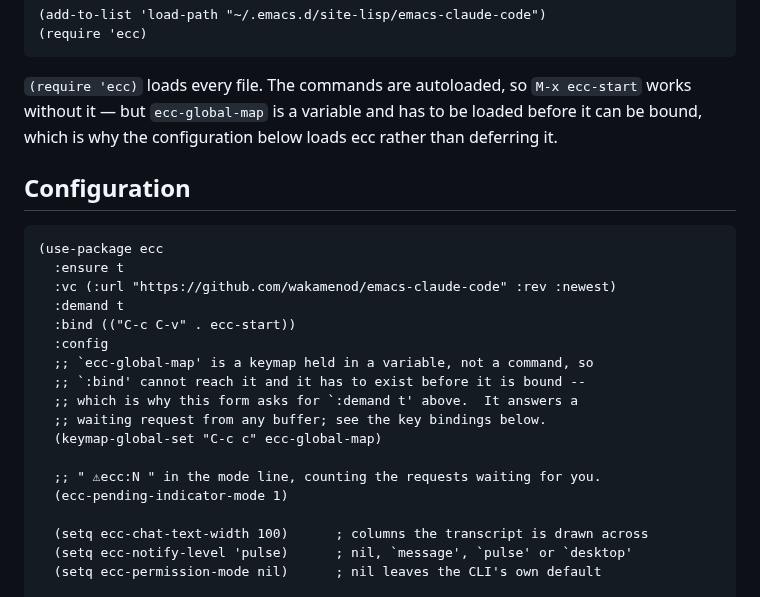
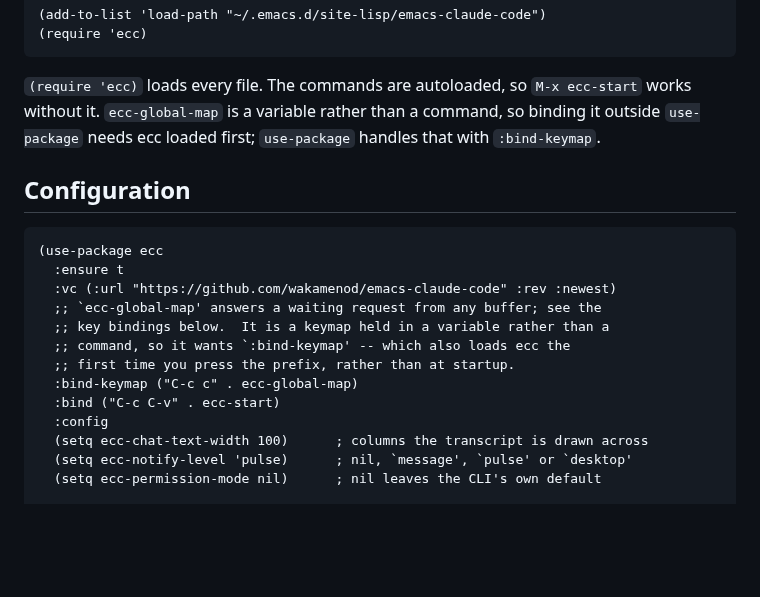
Before and after one commit to wakamenod/emacs-claude-code, a Markdown page: README.md, the part around the change. GitHub-like rendering; folded sections open; blank space fills up the shorter version.

````diff
--- a/README.md
+++ b/README.md
@@ -105,8 +105,8 @@ git clone https://github.com/wakamenod/emacs-claude-code ~/.emacs.d/site-lisp/em
 ```
 
 `(require 'ecc)` loads every file. The commands are autoloaded, so `M-x ecc-start` works
-without it — but `ecc-global-map` is a variable and has to be loaded before it can be
-bound, which is why the configuration below loads ecc rather than deferring it.
+without it. `ecc-global-map` is a variable rather than a command, so binding it outside
+`use-package` needs ecc loaded first; `use-package` handles that with `:bind-keymap`.
 </details>
 
 ## Configuration
@@ -115,18 +115,13 @@ bound, which is why the configuration below loads ecc rather than deferring it.
 (use-package ecc
   :ensure t
   :vc (:url "https://github.com/wakamenod/emacs-claude-code" :rev :newest)
-  :demand t
-  :bind (("C-c C-v" . ecc-start))
+  ;; `ecc-global-map' answers a waiting request from any buffer; see the
+  ;; key bindings below.  It is a keymap held in a variable rather than a
+  ;; command, so it wants `:bind-keymap' -- which also loads ecc the
+  ;; first time you press the prefix, rather than at startup.
+  :bind-keymap ("C-c c" . ecc-global-map)
+  :bind ("C-c C-v" . ecc-start)
   :config
-  ;; `ecc-global-map' is a keymap held in a variable, not a command, so
-  ;; `:bind' cannot reach it and it has to exist before it is bound --
-  ;; which is why this form asks for `:demand t' above.  It answers a
-  ;; waiting request from any buffer; see the key bindings below.
-  (keymap-global-set "C-c c" ecc-global-map)
-
-  ;; " ⚠ecc:N " in the mode line, counting the requests waiting for you.
-  (ecc-pending-indicator-mode 1)
-
   (setq ecc-chat-text-width 100)      ; columns the transcript is drawn across
   (setq ecc-notify-level 'pulse)      ; nil, `message', `pulse' or `desktop'
   (setq ecc-permission-mode nil)      ; nil leaves the CLI's own default
````
Also changed, not shown: README.ja.md (+9 -12 lines).
